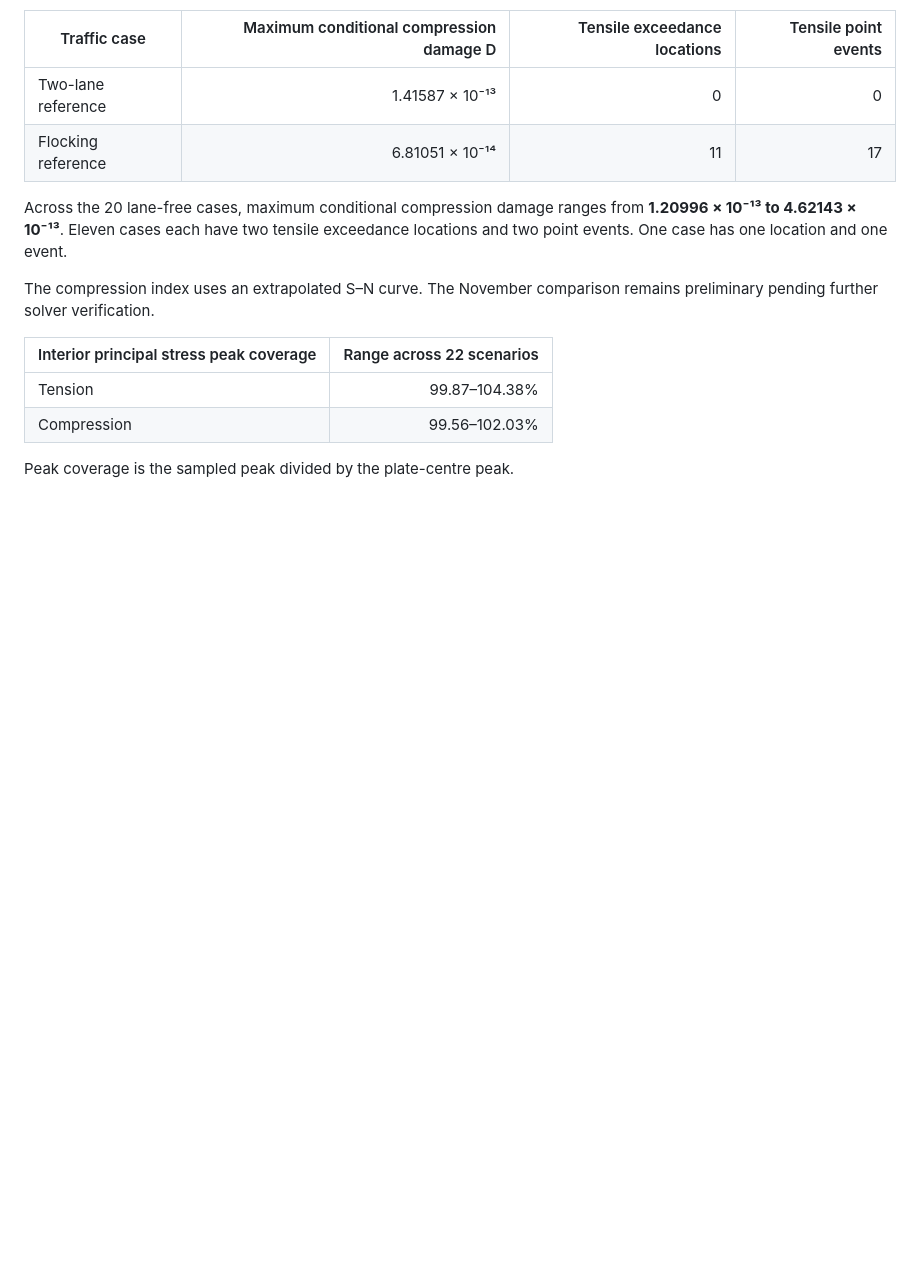
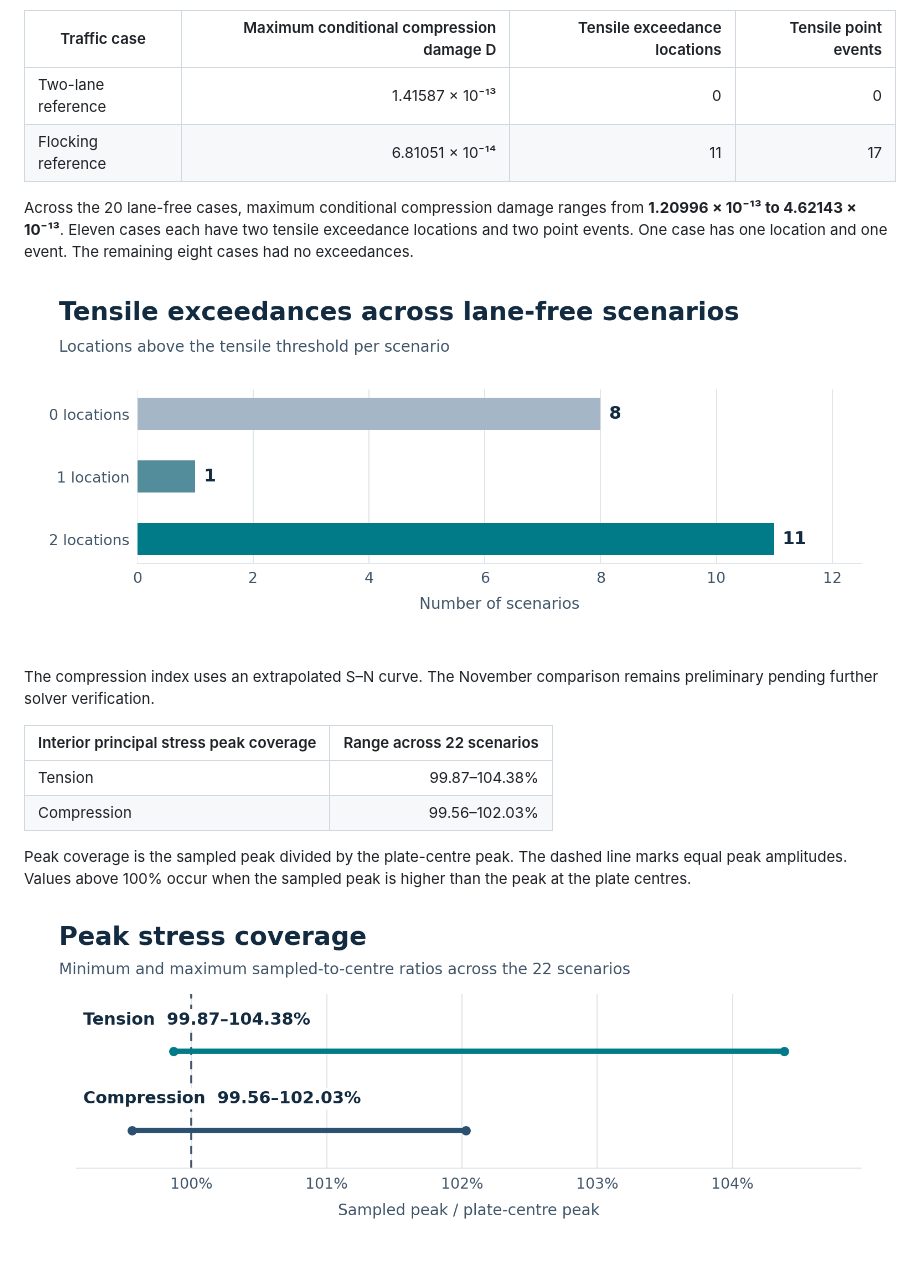
Before and after one commit to AkaiSora1337/vbi-research-case-study, a Markdown page: docs/results.md, the part around the change. GitHub-like rendering; pictures changed too: assets/lane_free_tensile_distribution.png (added), assets/peak_stress_coverage.png (added); blank space fills up the shorter version.

```diff
--- a/docs/results.md
+++ b/docs/results.md
@@ -7,7 +7,9 @@ Wang Yanjun. November 2026 simulation campaign. All 22 scenarios completed.
 | Two-lane reference | 1.41587 × 10⁻¹³ | 0 | 0 |
 | Flocking reference | 6.81051 × 10⁻¹⁴ | 11 | 17 |
 
-Across the 20 lane-free cases, maximum conditional compression damage ranges from **1.20996 × 10⁻¹³ to 4.62143 × 10⁻¹³**. Eleven cases each have two tensile exceedance locations and two point events. One case has one location and one event.
+Across the 20 lane-free cases, maximum conditional compression damage ranges from **1.20996 × 10⁻¹³ to 4.62143 × 10⁻¹³**. Eleven cases each have two tensile exceedance locations and two point events. One case has one location and one event. The remaining eight cases had no exceedances.
+
+![Tensile exceedance locations across the 20 lane-free scenarios: 8 cases with zero, 1 with one, and 11 with two](../assets/lane_free_tensile_distribution.png)
 
 The compression index uses an extrapolated S–N curve. The November comparison remains preliminary pending further solver verification.
 
@@ -16,4 +18,6 @@ The compression index uses an extrapolated S–N curve. The November comparison
 | Tension | 99.87–104.38% |
 | Compression | 99.56–102.03% |
 
-Peak coverage is the sampled peak divided by the plate-centre peak.
+Peak coverage is the sampled peak divided by the plate-centre peak. The dashed line marks equal peak amplitudes. Values above 100% occur when the sampled peak is higher than the peak at the plate centres.
+
+![Peak stress coverage ranges across all 22 scenarios: 99.87–104.38% in tension and 99.56–102.03% in compression, with 100% marked as equal peak amplitude](../assets/peak_stress_coverage.png)
```
Also changed, not shown: README.md (+9 -1 lines), poster/preview.png, 2 other files.
